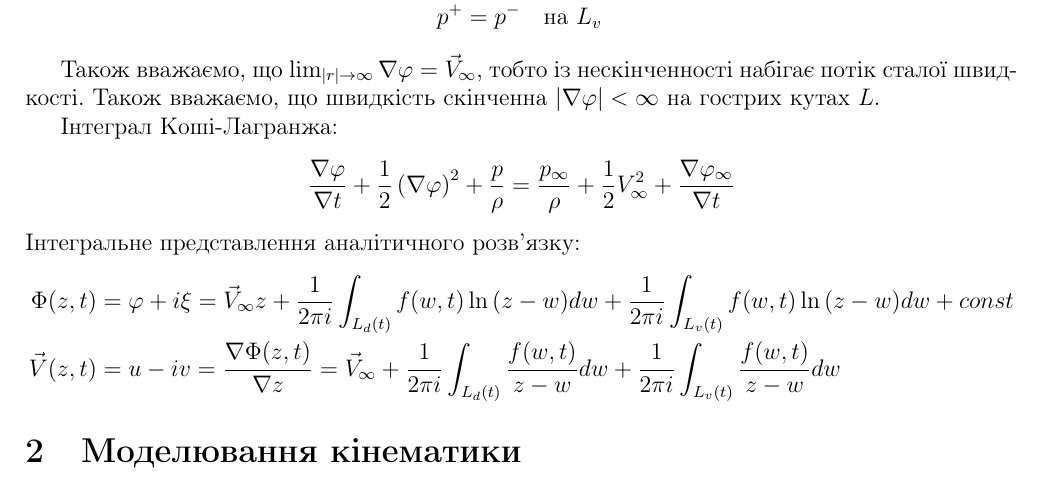
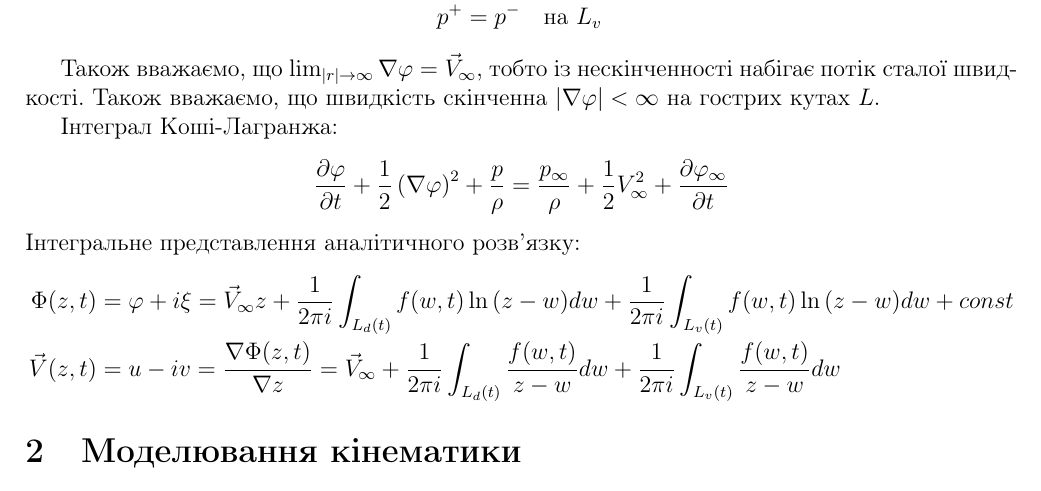
Before and after one commit to AlKravets/nonclassical-optimization-lab2, a LaTeX document (report/report.tex): part of page 2 of 6, cut so that both start at the same text. Compiled offline with pdfLaTeX.

Commit message:
Fix bugs in report

```diff
--- a/report/report.tex
+++ b/report/report.tex
@@ -67,7 +67,7 @@
 
 	Інтеграл Коші-Лагранжа:
 	\[
-	\frac{\nabla \varphi}{\nabla t} + \frac{1}{2}\left( \nabla \varphi \right)^2 + \frac{p}{\rho} = \frac{p_{\infty}}{\rho} + \frac{1}{2} V_{\infty}^2 + \frac{\nabla \varphi_{\infty}}{\nabla t}
+	\frac{\partial \varphi}{\partial t} + \frac{1}{2}\left( \nabla \varphi \right)^2 + \frac{p}{\rho} = \frac{p_{\infty}}{\rho} + \frac{1}{2} V_{\infty}^2 + \frac{\partial \varphi_{\infty}}{\partial t}
 	\]
 	Інтегральне представлення аналітичного розв'язку:
 	\begin{align}
```
Also changed, not shown: report/report.pdf.
